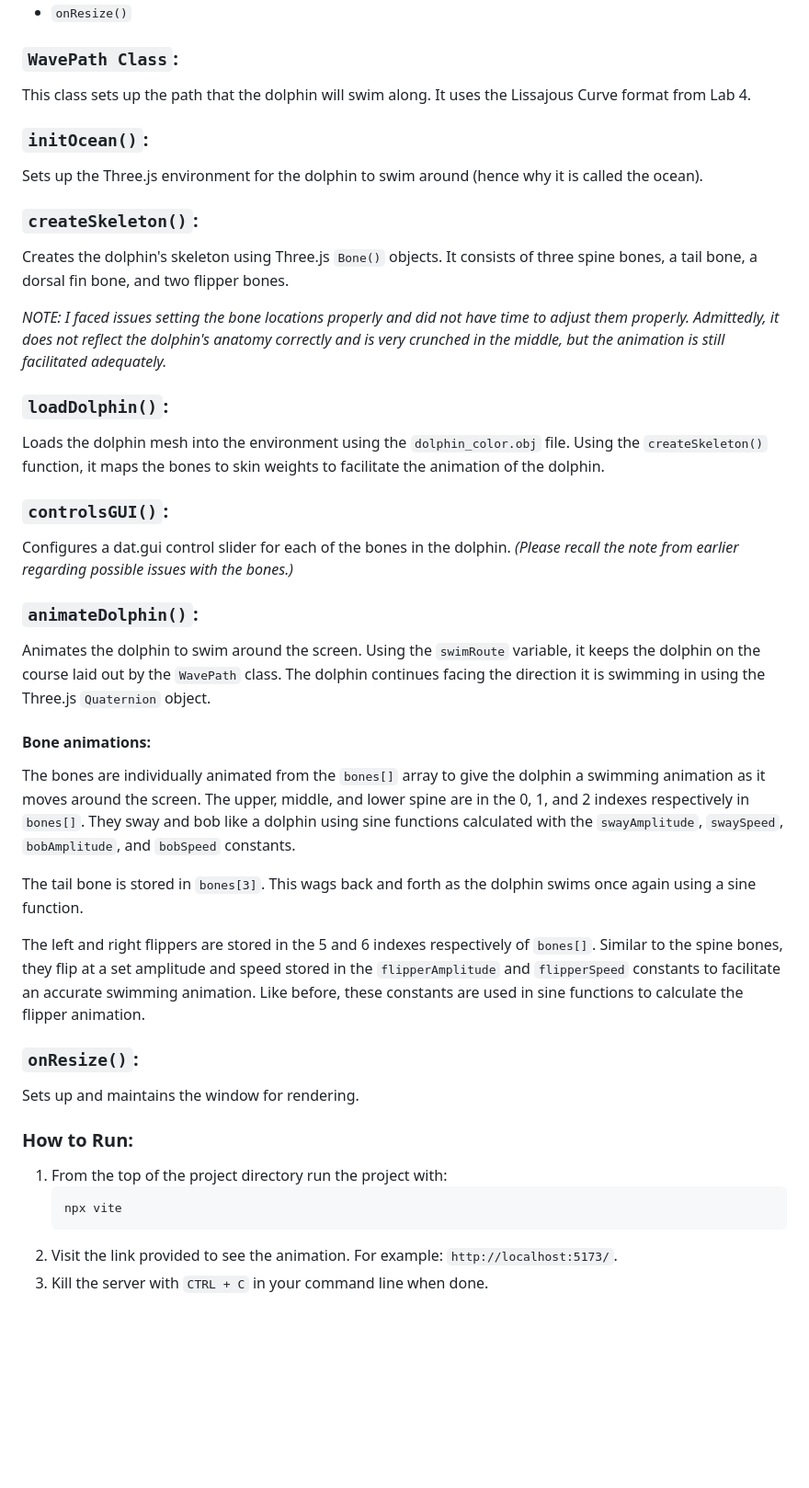
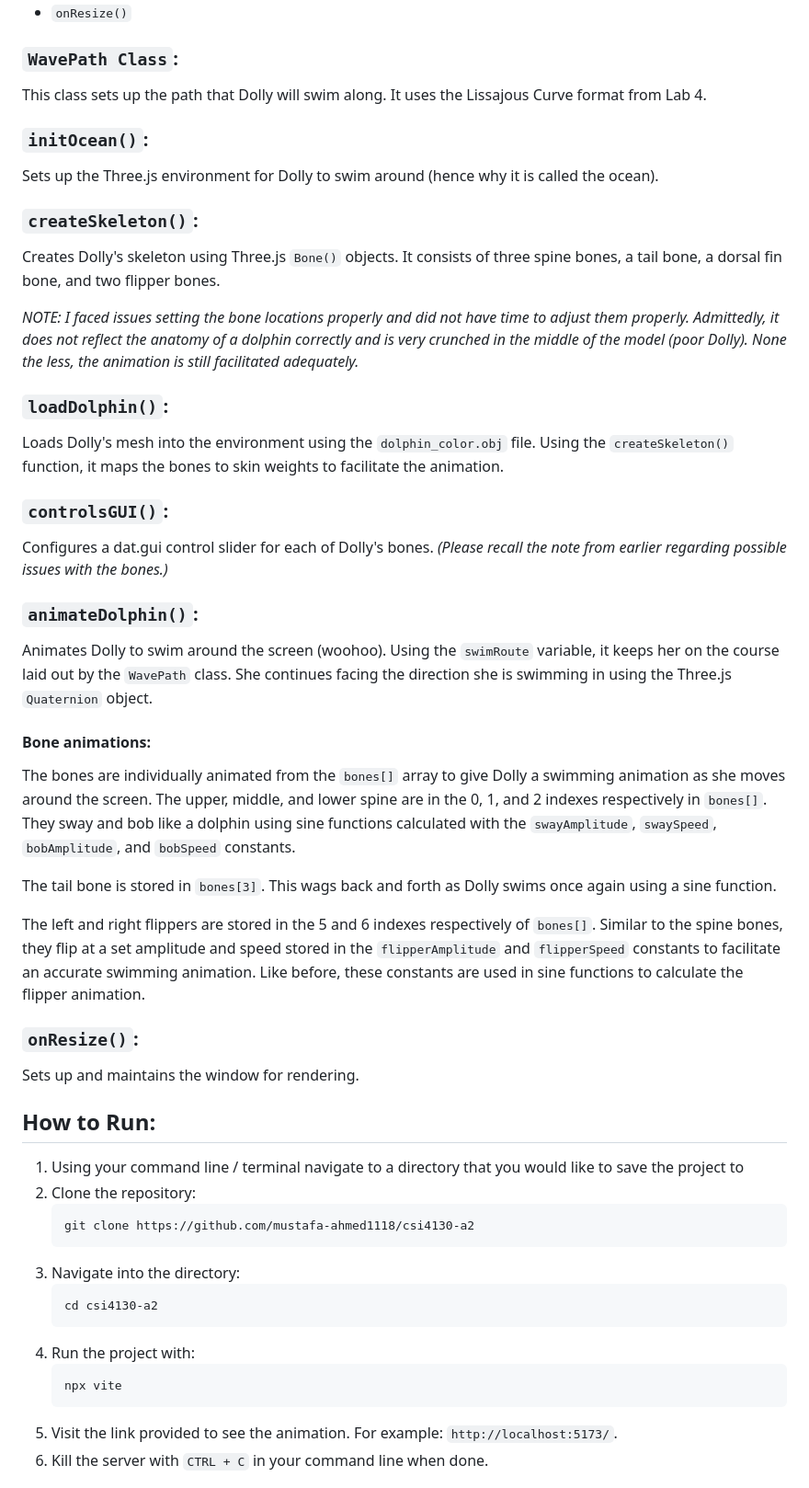
Before and after one commit to mustafa-ahmed1118/csi4130-a2, a Markdown page: README.md, the part around the change printed below. Shown: that part at 92% size. GitHub-like rendering; blank space fills up the shorter version.

Commit message:
personalized documentation

````diff
--- a/README.md
+++ b/README.md
@@ -66,35 +67,35 @@ The solution is comprised of 1 class and 6 key functions:
 
 ### `WavePath Class`:
 
-This class sets up the path that the dolphin will swim along. It uses the Lissajous Curve format from Lab 4.
+This class sets up the path that Dolly will swim along. It uses the Lissajous Curve format from Lab 4.
 
 ### `initOcean()`:
 
-Sets up the Three.js environment for the dolphin to swim around (hence why it is called the ocean).
+Sets up the Three.js environment for Dolly to swim around (hence why it is called the ocean).
 
 ### `createSkeleton()`:
 
-Creates the dolphin's skeleton using Three.js `Bone()` objects. It consists of three spine bones, a tail bone, a dorsal fin bone, and two flipper bones.
+Creates Dolly's skeleton using Three.js `Bone()` objects. It consists of three spine bones, a tail bone, a dorsal fin bone, and two flipper bones.
 
-_NOTE: I faced issues setting the bone locations properly and did not have time to adjust them properly. Admittedly, it does not reflect the dolphin's anatomy correctly and is very crunched in the middle, but the animation is still facilitated adequately._
+_NOTE: I faced issues setting the bone locations properly and did not have time to adjust them properly. Admittedly, it does not reflect the anatomy of a dolphin correctly and is very crunched in the middle of the model (poor Dolly). None the less, the animation is still facilitated adequately._
 
 ### `loadDolphin()`:
 
-Loads the dolphin mesh into the environment using the `dolphin_color.obj` file. Using the `createSkeleton()` function, it maps the bones to skin weights to facilitate the animation of the dolphin.
+Loads Dolly's mesh into the environment using the `dolphin_color.obj` file. Using the `createSkeleton()` function, it maps the bones to skin weights to facilitate the animation.
 
 ### `controlsGUI()`:
 
-Configures a dat.gui control slider for each of the bones in the dolphin. _(Please recall the note from earlier regarding possible issues with the bones.)_
+Configures a dat.gui control slider for each of Dolly's bones. _(Please recall the note from earlier regarding possible issues with the bones.)_
 
 ### `animateDolphin()`:
 
-Animates the dolphin to swim around the screen. Using the `swimRoute` variable, it keeps the dolphin on the course laid out by the `WavePath` class. The dolphin continues facing the direction it is swimming in using the Three.js `Quaternion` object.
+Animates Dolly to swim around the screen (woohoo). Using the `swimRoute` variable, it keeps her on the course laid out by the `WavePath` class. She continues facing the direction she is swimming in using the Three.js `Quaternion` object.
 
 #### Bone animations:
 
-The bones are individually animated from the `bones[]` array to give the dolphin a swimming animation as it moves around the screen. The upper, middle, and lower spine are in the 0, 1, and 2 indexes respectively in `bones[]`. They sway and bob like a dolphin using sine functions calculated with the `swayAmplitude`, `swaySpeed`, `bobAmplitude`, and `bobSpeed` constants.
+The bones are individually animated from the `bones[]` array to give Dolly a swimming animation as she moves around the screen. The upper, middle, and lower spine are in the 0, 1, and 2 indexes respectively in `bones[]`. They sway and bob like a dolphin using sine functions calculated with the `swayAmplitude`, `swaySpeed`, `bobAmplitude`, and `bobSpeed` constants.
 
-The tail bone is stored in `bones[3]`. This wags back and forth as the dolphin swims once again using a sine function.
+The tail bone is stored in `bones[3]`. This wags back and forth as Dolly swims once again using a sine function.
 
 The left and right flippers are stored in the 5 and 6 indexes respectively of `bones[]`. Similar to the spine bones, they flip at a set amplitude and speed stored in the `flipperAmplitude` and `flipperSpeed` constants to facilitate an accurate swimming animation. Like before, these constants are used in sine functions to calculate the flipper animation.
 
@@ -102,13 +103,22 @@ The left and right flippers are stored in the 5 and 6 indexes respectively of `b
 
 Sets up and maintains the window for rendering.
 
-### How to Run:
+## How to Run:
 
-1. From the top of the project directory run the project with:
+1. Using your command line / terminal navigate to a directory that you would like to save the project to
+2. Clone the repository:
+   ```bash
+   git clone https://github.com/mustafa-ahmed1118/csi4130-a2
+   ```
+3. Navigate into the directory:
+   ```bash
+   cd csi4130-a2
+   ```
+4. Run the project with:
    ```bash
    npx vite
    ```
-2. Visit the link provided to see the animation. For example: `http://localhost:5173/`.
-3. Kill the server with `CTRL + C` in your command line when done.
+5. Visit the link provided to see the animation. For example: `http://localhost:5173/`.
+6. Kill the server with `CTRL + C` in your command line when done.
 
 ![alt text](./src/dolphin_screenshot.png)
````
Also changed, not shown: other parts of README.md (+5 -4 lines), src/symphony.png, 2 other files.
